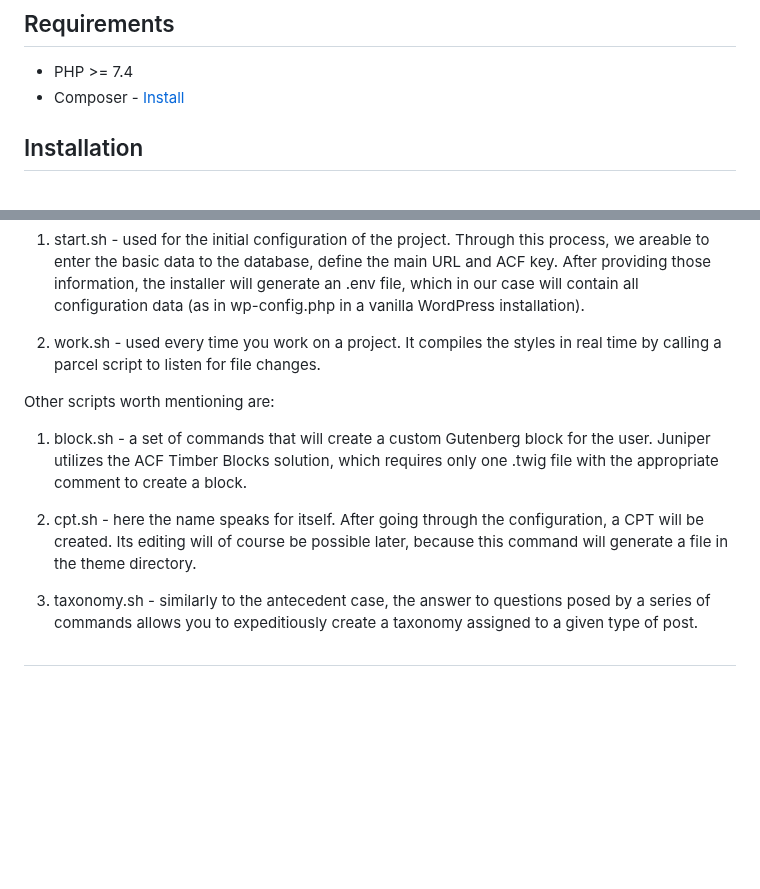
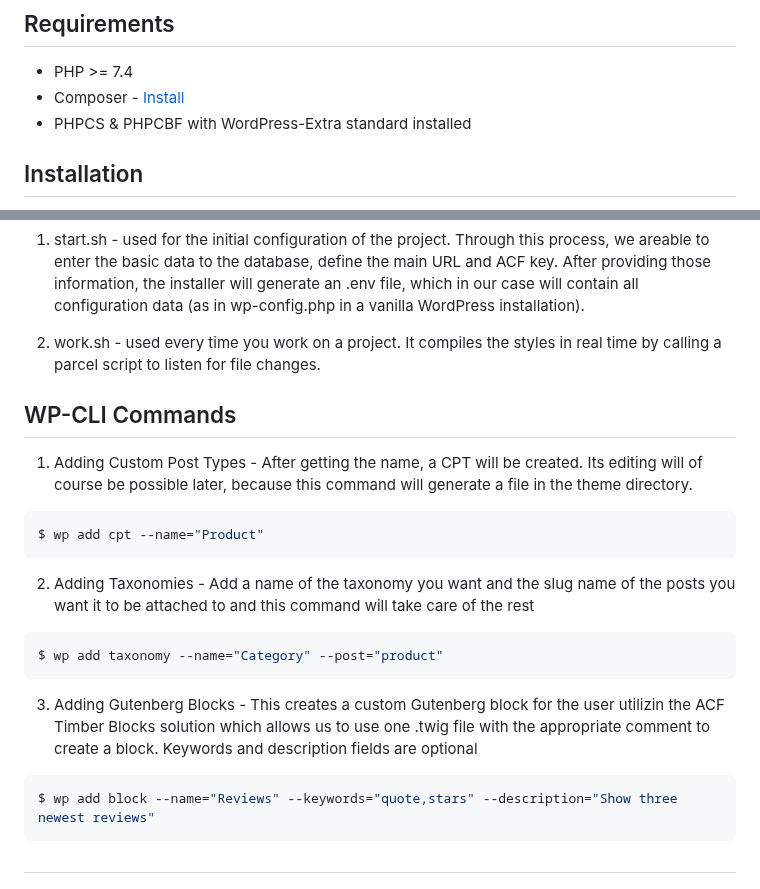
Before and after one commit to osomstudio/juniper, a Markdown page: README.md, 2 parts joined by grey strips. Rendered like a GitHub page; blank space fills up the shorter version.

````diff
--- a/README.md
+++ b/README.md
@@ -29,6 +29,7 @@ With this approach you can create theme code with logic files separated from fro
 
 - PHP >= 7.4
 - Composer - [Install](https://getcomposer.org/doc/00-intro.md#installation-linux-unix-osx)
+- PHPCS & PHPCBF with WordPress-Extra standard installed
 
 ## Installation
 
@@ -67,11 +68,20 @@ The main operations that we automate have been handled by below scripts: :
 
 2) work.sh - used every time you work on a project. It compiles the styles in real time by calling a parcel script to listen for file changes.
 
-Other scripts worth mentioning are:
+## WP-CLI Commands
 
-1) block.sh - a set of commands that will create a custom Gutenberg block for the user. Juniper utilizes the ACF Timber Blocks solution, which requires only one .twig file with the appropriate comment to create a block.
-2) cpt.sh - here the name speaks for itself. After going through the configuration, a CPT will be created. Its editing will of course be possible later, because this command will generate a file in the theme directory.
+1. Adding Custom Post Types - After getting the name, a CPT will be created. Its editing will of course be possible later, because this command will generate a file in the theme directory.
+```sh
+$ wp add cpt --name="Product"
+```
+2. Adding Taxonomies - Add a name of the taxonomy you want and the slug name of the posts you want it to be attached to and this command will take care of the rest
+```sh
+$ wp add taxonomy --name="Category" --post="product"
+```
+3. Adding Gutenberg Blocks - This creates a custom Gutenberg block for the user utilizin the ACF Timber Blocks solution which allows us to use one .twig file with the appropriate comment to create a block. Keywords and description fields are optional
+```sh
+$ wp add block --name="Reviews" --keywords="quote,stars" --description="Show three newest reviews"
+```
 
-3) taxonomy.sh - similarly to the antecedent case, the answer to questions posed by a series of commands allows you to expeditiously create a taxonomy assigned to a given type of post.
 
 ##
````
